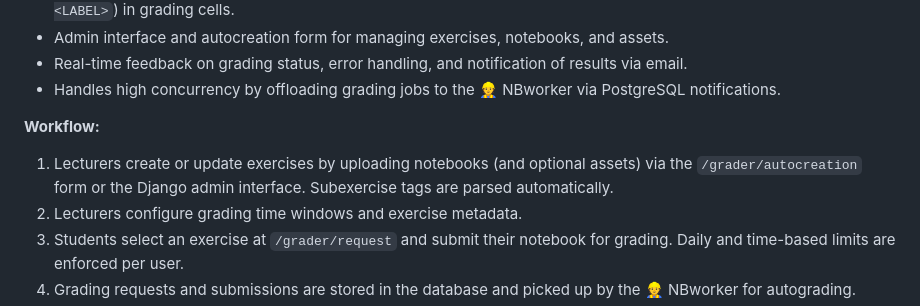
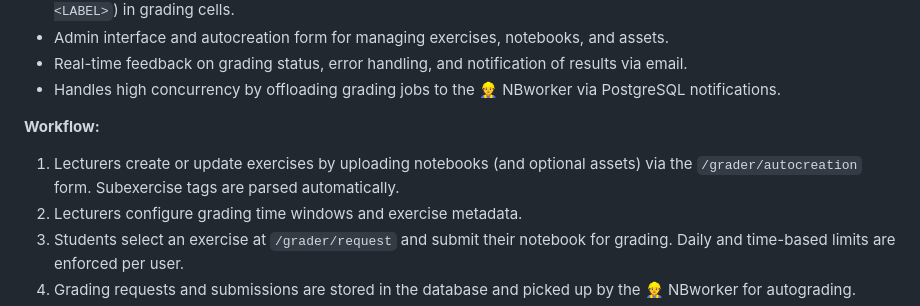
Before and after one commit to RWTH-DBIS/Ampelgrader, a Markdown page: Readme.md, the part around the change. Drawn GitHub-style.

```diff
--- a/Readme.md
+++ b/Readme.md
@@ -21,7 +21,7 @@ The ⬛ `NBBlackbox` is a Django-based web application that serves as the main i
 - Handles high concurrency by offloading grading jobs to the 👷 NBworker via PostgreSQL notifications.
 
 **Workflow:**
-1. Lecturers create or update exercises by uploading notebooks (and optional assets) via the `/grader/autocreation` form or the Django admin interface. Subexercise tags are parsed automatically.
+1. Lecturers create or update exercises by uploading notebooks (and optional assets) via the `/grader/autocreation` form. Subexercise tags are parsed automatically.
 2. Lecturers configure grading time windows and exercise metadata.
 3. Students select an exercise at `/grader/request` and submit their notebook for grading. Daily and time-based limits are enforced per user.
 4. Grading requests and submissions are stored in the database and picked up by the 👷 NBworker for autograding.
```
